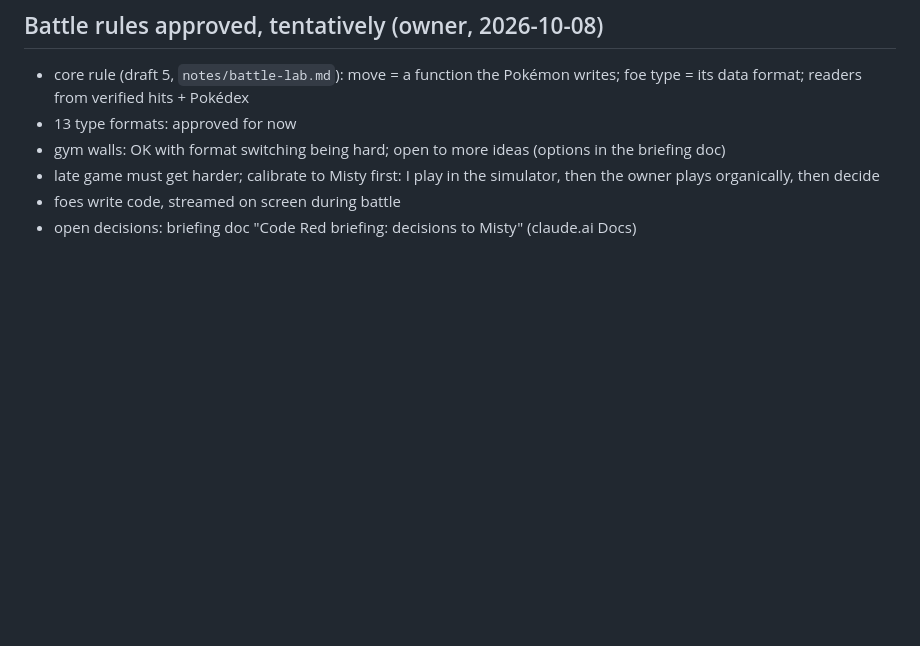
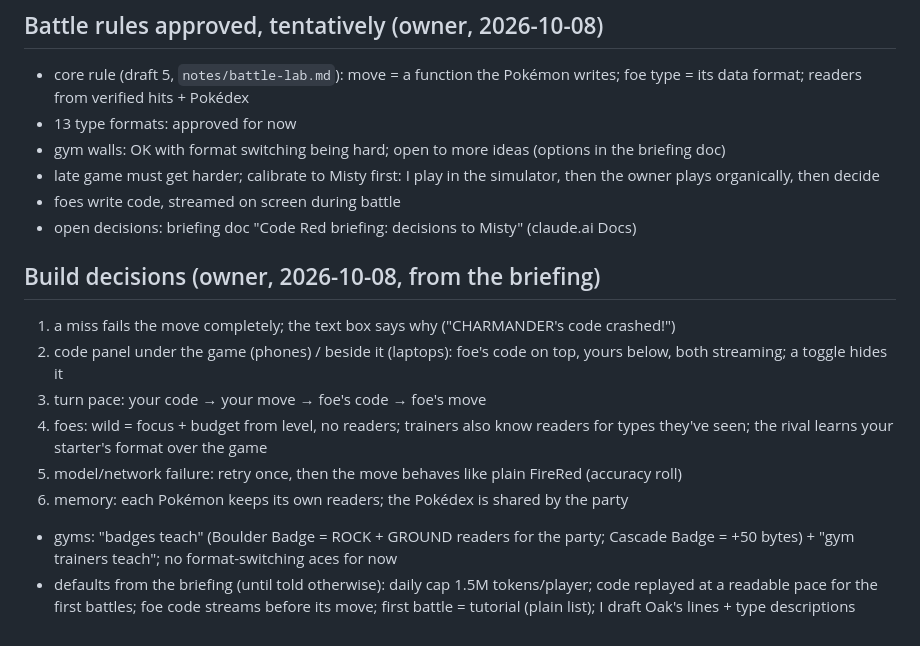
Before and after one commit to mcembalest/pokemon-code-red, a Markdown page: notes/design.md, the part around the change. GitHub-like rendering; blank space fills up the shorter version.

Commit message:
notes: build decisions (owner, Oct 8)
Co-Authored-By: Claude Opus 5.5 <noreply@anthropic.com>
Claude-Session: https://claude.ai/code/session_01BhtcbGTpkBb5NkHS17RDJC

```diff
--- a/notes/design.md
+++ b/notes/design.md
@@ -172,3 +172,13 @@ Target: agents run in the browser (local models); Worker = accounts, progress, r
 - late game must get harder; calibrate to Misty first: I play in the simulator, then the owner plays organically, then decide
 - foes write code, streamed on screen during battle
 - open decisions: briefing doc "Code Red briefing: decisions to Misty" (claude.ai Docs)
+
+## Build decisions (owner, 2026-10-08, from the briefing)
+1. a miss fails the move completely; the text box says why ("CHARMANDER's code crashed!")
+2. code panel under the game (phones) / beside it (laptops): foe's code on top, yours below, both streaming; a toggle hides it
+3. turn pace: your code → your move → foe's code → foe's move
+4. foes: wild = focus + budget from level, no readers; trainers also know readers for types they've seen; the rival learns your starter's format over the game
+5. model/network failure: retry once, then the move behaves like plain FireRed (accuracy roll)
+6. memory: each Pokémon keeps its own readers; the Pokédex is shared by the party
+- gyms: "badges teach" (Boulder Badge = ROCK + GROUND readers for the party; Cascade Badge = +50 bytes) + "gym trainers teach"; no format-switching aces for now
+- defaults from the briefing (until told otherwise): daily cap 1.5M tokens/player; code replayed at a readable pace for the first battles; foe code streams before its move; first battle = tutorial (plain list); I draft Oak's lines + type descriptions
```
